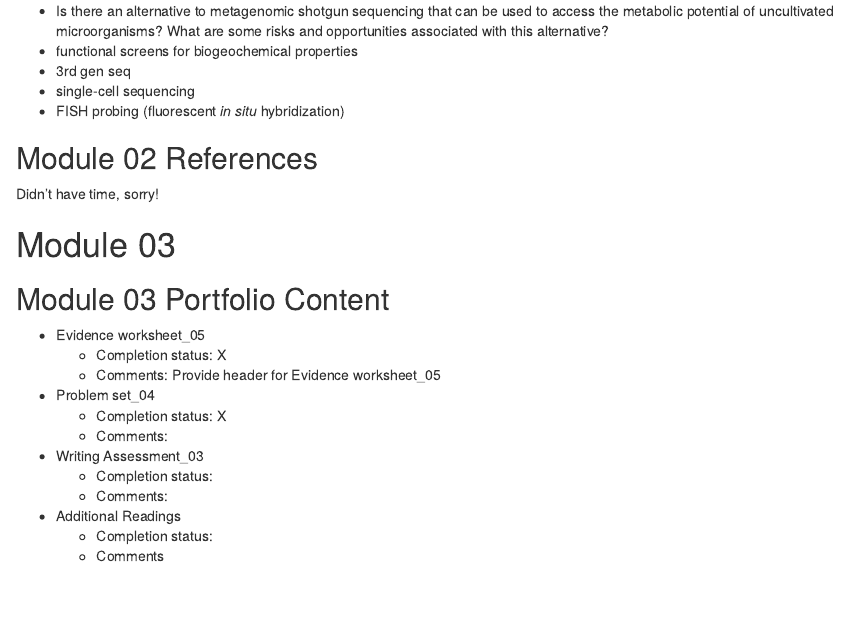
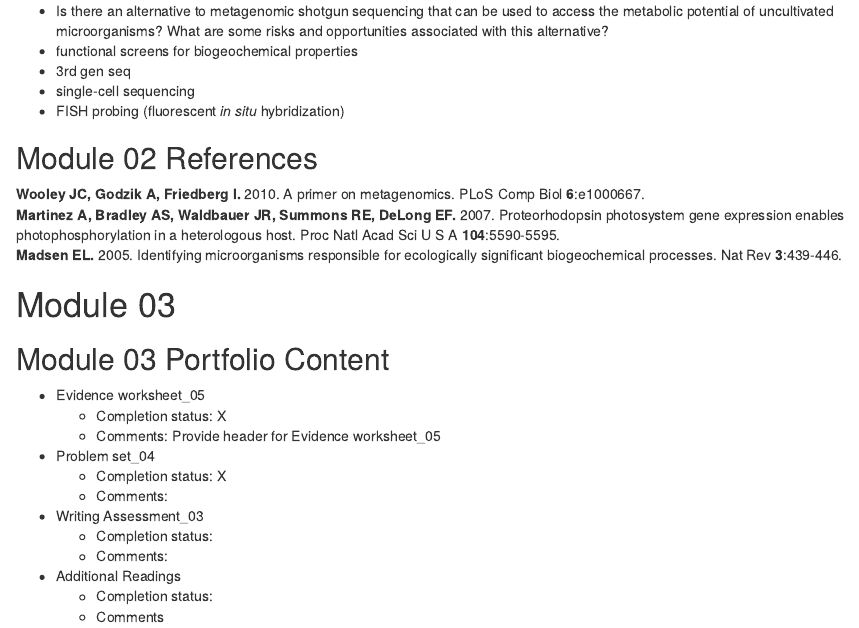
Before and after one commit to ryankn/MICB425_portfolio, an R Markdown document (28632115_MICB425_portfolio.Rmd): the page in a window 1100 px wide, from 600 px down. Rendered offline with R 4.5, knitr and Pandoc, with nearby package versions; some code elsewhere in the file could not run offline.

Commit message:
updated module 2 references

````diff
--- a/28632115_MICB425_portfolio.Rmd
+++ b/28632115_MICB425_portfolio.Rmd
@@ -284,7 +284,9 @@ Utilize this space to include a bibliography of any literature you want associat
 ```
 
 ## Module 02 References
-Didn't have time, sorry!
+**Wooley JC, Godzik A, Friedberg I.** 2010. A primer on metagenomics. PLoS Comp Biol **6**:e1000667.
+**Martinez A, Bradley AS, Waldbauer JR, Summons RE, DeLong EF.** 2007. Proteorhodopsin photosystem gene expression enables photophosphorylation in a heterologous host. Proc Natl Acad Sci U S A **104**:5590-5595.
+**Madsen EL.** 2005. Identifying microorganisms responsible for ecologically significant biogeochemical processes. Nat Rev **3**:439-446.
 
 # Module 03
 
````
